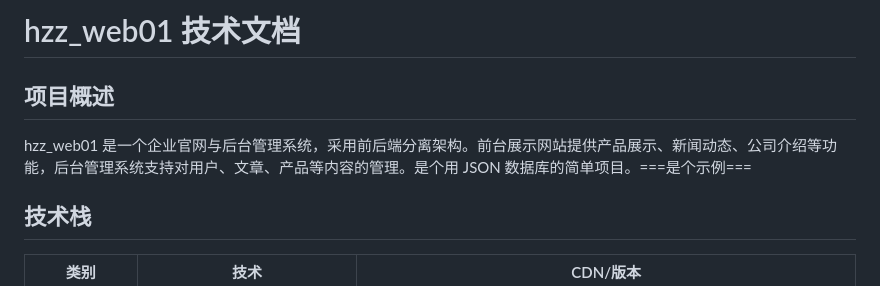
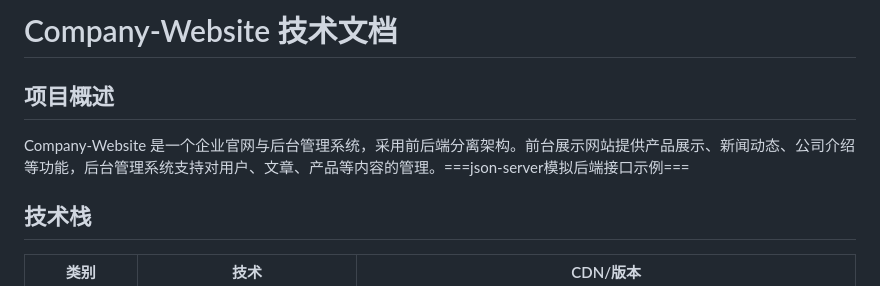
Before and after one commit to howmdayaya/Company-Website, a Markdown page: README.md, the part around the change. Drawn GitHub-style.

Commit message:
Rename project to Company-Website
Updated project name and description in README.

```diff
--- a/README.md
+++ b/README.md
@@ -1,8 +1,8 @@
-# hzz_web01 技术文档
+# Company-Website 技术文档
 
 ## 项目概述
 
-hzz_web01 是一个企业官网与后台管理系统，采用前后端分离架构。前台展示网站提供产品展示、新闻动态、公司介绍等功能，后台管理系统支持对用户、文章、产品等内容的管理。是个用 JSON 数据库的简单项目。===是个示例===
+Company-Website 是一个企业官网与后台管理系统，采用前后端分离架构。前台展示网站提供产品展示、新闻动态、公司介绍等功能，后台管理系统支持对用户、文章、产品等内容的管理。===json-server模拟后端接口示例===
 
 ## 技术栈
 
```
